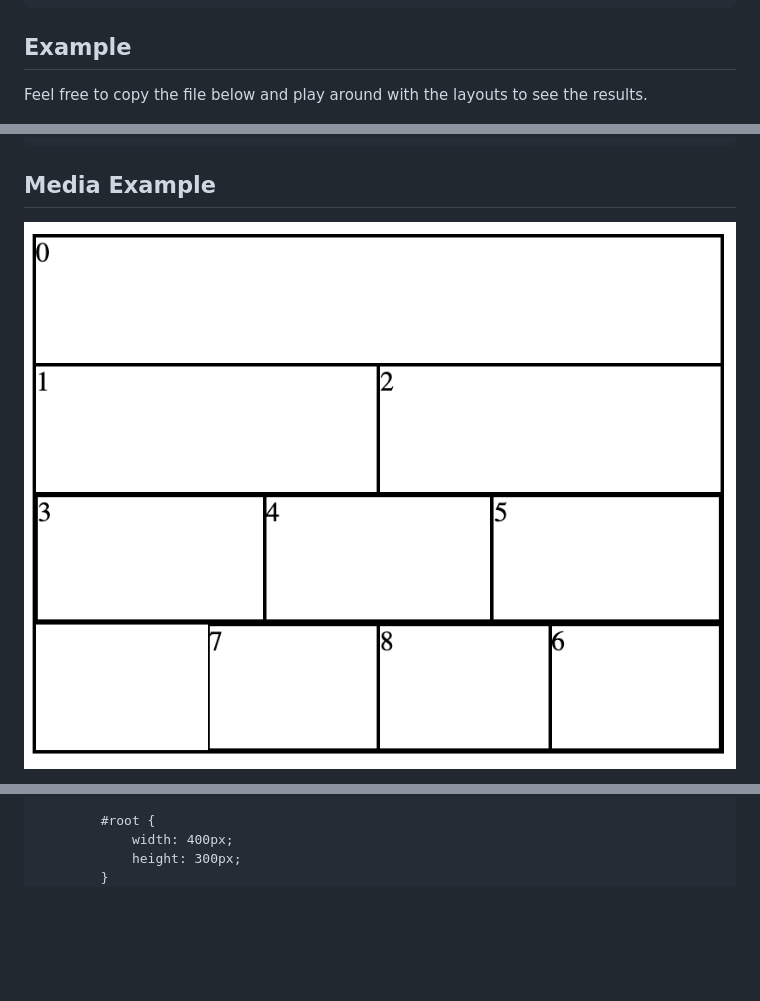
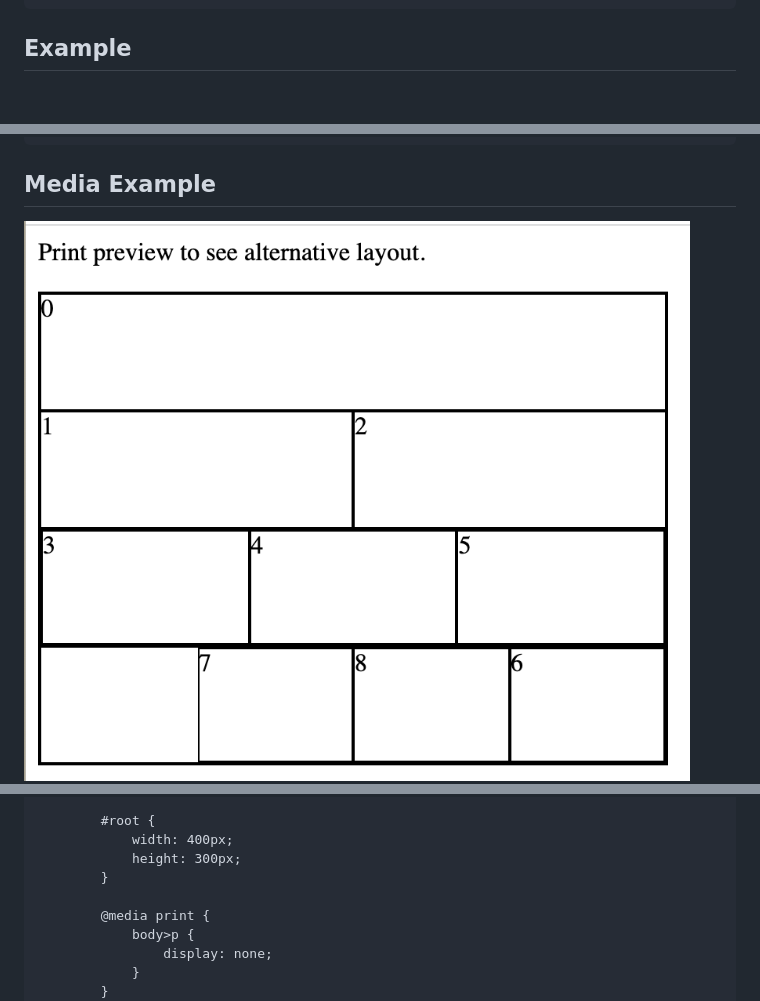
Before and after one commit to sparrowhawk-ea/layout-ea, a Markdown page: README_Grid.md, 3 parts joined by grey strips. Drawn GitHub-style; pictures changed too: docs/media-screen.png; blank space fills up the shorter version.

````diff
--- a/README_Grid.md
+++ b/README_Grid.md
@@ -27,8 +31,6 @@ LayoutEa.layout(document.body, {
 
 ## Example
 
-Feel free to copy the file below and play around with the layouts to see the results.
-
 <img src='docs/index.png' alt='index result' width=600/>
 
 ```html
@@ -151,4 +153,10 @@ Feel free to copy the file below and play around with the layouts to see the res
             width: 400px;
             height: 300px;
         }
+
+        @media print {
+            body>p {
+                display: none;
+            }
+        }
     </style>
````
Also changed, not shown: other parts of README_Grid.md (+7 -2 lines), 2 other files.
